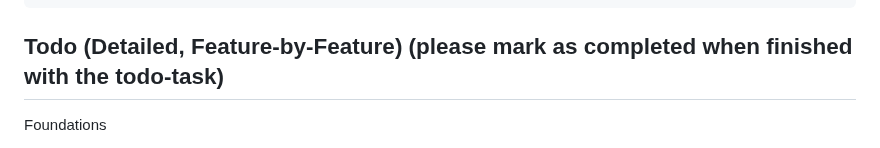
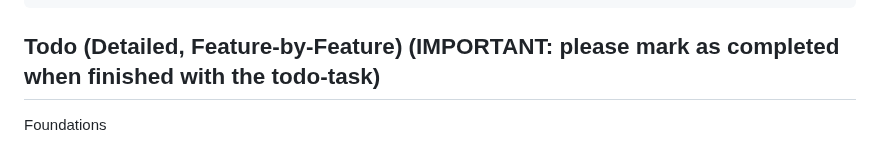
Before and after one commit to esunalp/JSGHXParser, a Markdown page: alpha/docs/mesh_engine_integration_plan.md, the part around the change. Drawn GitHub-style.

Commit message:
updated meash engine plan 2

````diff
--- a/alpha/docs/mesh_engine_integration_plan.md
+++ b/alpha/docs/mesh_engine_integration_plan.md
@@ -247,7 +247,7 @@ alpha/ghx-engine/
 +- Cargo.toml                     # Add feature flags for rayon, wasm, debug logging
 ```
 
-Todo (Detailed, Feature-by-Feature) (please mark as completed when finished with the todo-task)
+Todo (Detailed, Feature-by-Feature) (IMPORTANT: please mark as completed when finished with the todo-task)
 -----------------------------------
 Foundations
 - [ ] `alpha/ghx-engine/src/graph/value.rs`: Define `Value::Mesh { vertices, faces, normals, uvs, diagnostics }`.
````
